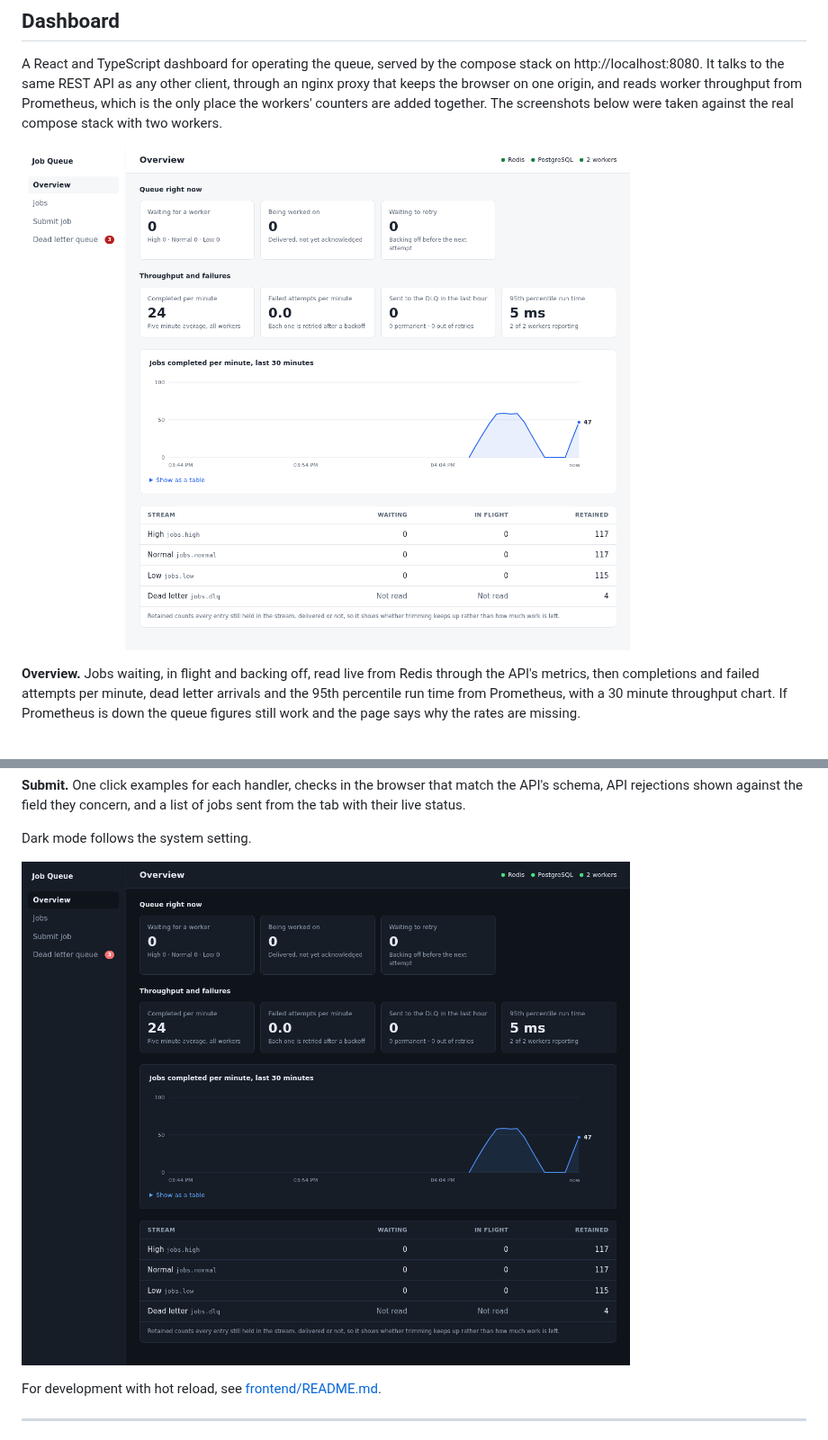
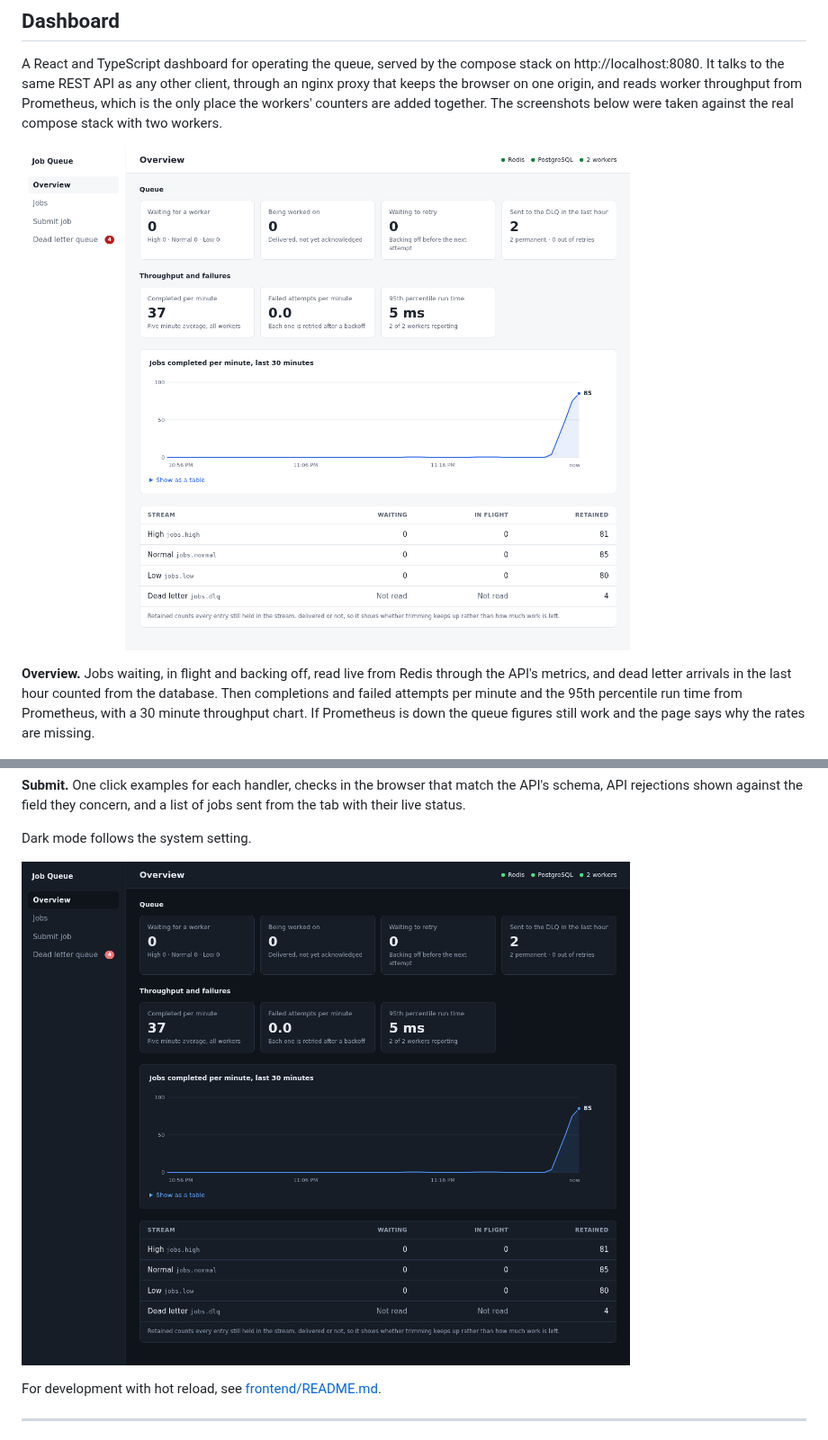
Before and after one commit to MuneebKhan06/distributed-job-queue, a Markdown page: README.md, 2 parts joined by grey strips. Shown at 90% size. Rendered like a GitHub page; pictures changed too: docs/screenshots/overview-dark.png, docs/screenshots/overview.png.

```diff
--- a/README.md
+++ b/README.md
@@ -571,9 +571,9 @@ real compose stack with two workers.
 ![Overview](docs/screenshots/overview.png)
 
 **Overview.** Jobs waiting, in flight and backing off, read live from Redis
-through the API's metrics, then completions and failed attempts per minute,
-dead letter arrivals and the 95th percentile run time from Prometheus, with a
-30 minute throughput chart. If Prometheus is down the queue figures still work
+through the API's metrics, and dead letter arrivals in the last hour counted
+from the database. Then completions and failed attempts per minute and the
+95th percentile run time from Prometheus, with a 30 minute throughput chart. If Prometheus is down the queue figures still work
 and the page says why the rates are missing.
 
 ![Jobs](docs/screenshots/jobs.png)
```
Also changed, not shown: DEVLOG.md (+40 -0 lines), 1 other file.
